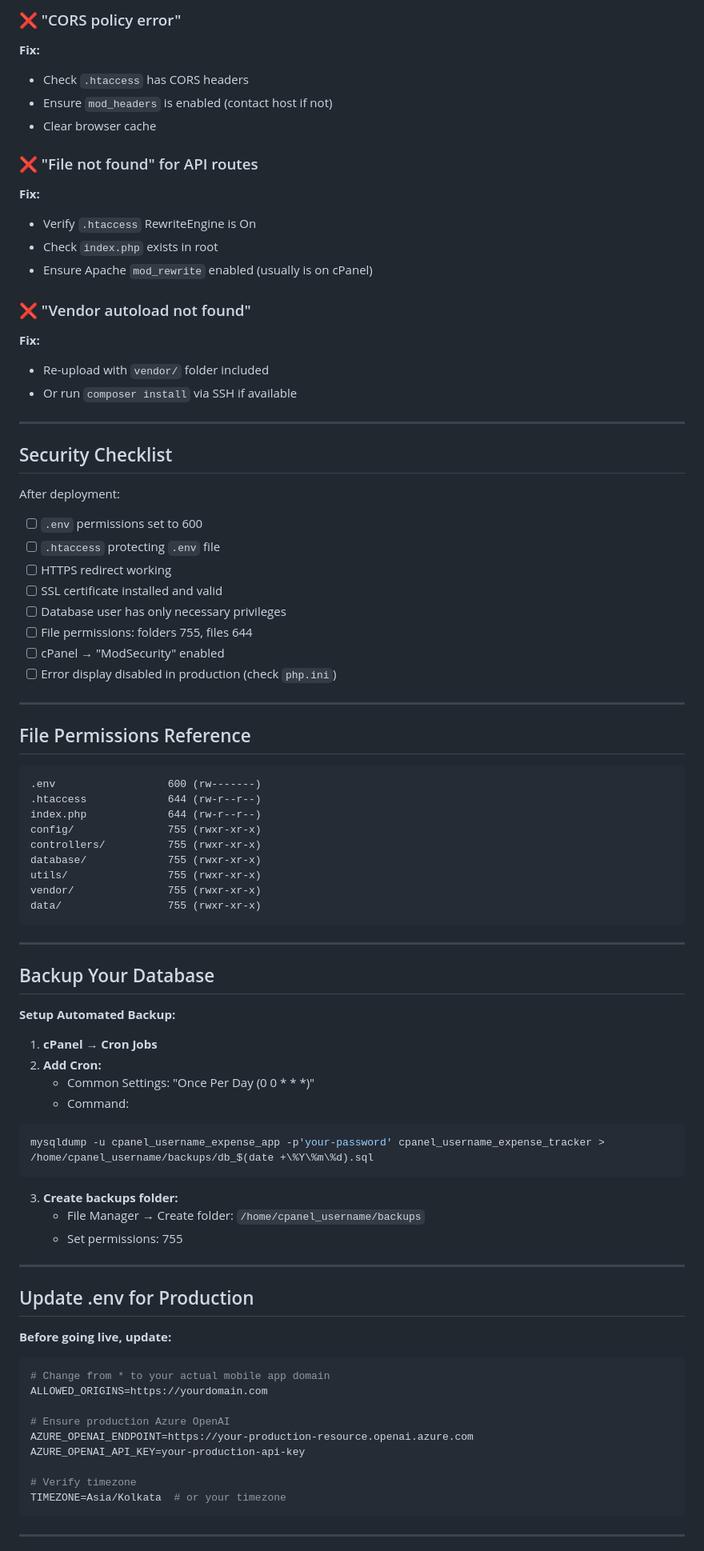
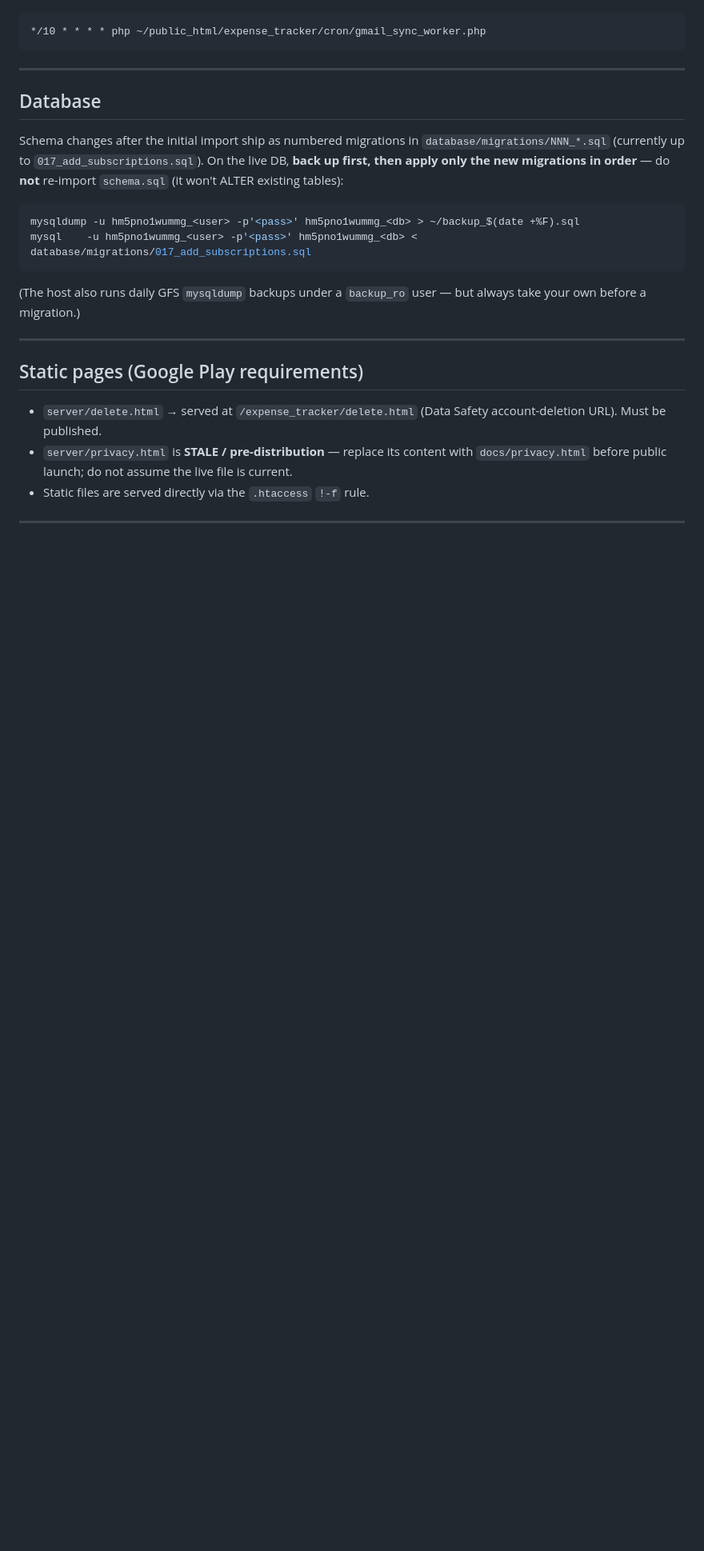
Before and after one commit to shivarya/expense-tracker-server, a Markdown page: CPANEL_DEPLOYMENT.md, the part around one of its changes. Shown at 80% size. Drawn GitHub-style; blank space fills up the shorter version.

````diff
--- a/CPANEL_DEPLOYMENT.md
+++ b/CPANEL_DEPLOYMENT.md
@@ -264,85 +98,26 @@ shivarya.dev/expense_tracker/health`
-### ❌ "CORS policy error"
-**Fix:**
-- Check `.htaccess` has CORS headers
-- Ensure `mod_headers` is enabled (contact host if not)
-- Clear browser cache
-
-### ❌ "File not found" for API routes
-**Fix:**
-- Verify `.htaccess` RewriteEngine is On
-- Check `index.php` exists in root
-- Ensure Apache `mod_rewrite` enabled (usually is on cPanel)
-
-### ❌ "Vendor autoload not found"
-**Fix:**
-- Re-upload with `vendor/` folder included
-- Or run `composer install` via SSH if available
-
----
-
-## Security Checklist
-
-After deployment:
-
-- [ ] `.env` permissions set to 600
-- [ ] `.htaccess` protecting `.env` file
-- [ ] HTTPS redirect working
-- [ ] SSL certificate installed and valid
-- [ ] Database user has only necessary privileges
-- [ ] File permissions: folders 755, files 644
-- [ ] cPanel → "ModSecurity" enabled
-- [ ] Error display disabled in production (check `php.ini`)
-
----
-
-## File Permissions Reference
-
-```
-.env                  600 (rw-------)
-.htaccess             644 (rw-r--r--)
-index.php             644 (rw-r--r--)
-config/               755 (rwxr-xr-x)
-controllers/          755 (rwxr-xr-x)
-database/             755 (rwxr-xr-x)
-utils/                755 (rwxr-xr-x)
-vendor/               755 (rwxr-xr-x)
-data/                 755 (rwxr-xr-x)
+*/10 * * * * php ~/public_html/expense_tracker/cron/gmail_sync_worker.php
 ```
 
 ---
 
-## Backup Your Database
+## Database
 
-**Setup Automated Backup:**
+Schema changes after the initial import ship as numbered migrations in `database/migrations/NNN_*.sql` (currently up to `017_add_subscriptions.sql`). On the live DB, **back up first, then apply only the new migrations in order** — do **not** re-import `schema.sql` (it won't ALTER existing tables):
 
-1. **cPanel → Cron Jobs**
-2. **Add Cron:**
-   - Common Settings: "Once Per Day (0 0 * * *)"
-   - Command:
 ```bash
-mysqldump -u cpanel_username_expense_app -p'your-password' cpanel_username_expense_tracker > /home/cpanel_username/backups/db_$(date +\%Y\%m\%d).sql
+mysqldump -u hm5pno1wummg_<user> -p'<pass>' hm5pno1wummg_<db> > ~/backup_$(date +%F).sql
+mysql    -u hm5pno1wummg_<user> -p'<pass>' hm5pno1wummg_<db> < database/migrations/017_add_subscriptions.sql
 ```
-3. **Create backups folder:**
-   - File Manager → Create folder: `/home/cpanel_username/backups`
-   - Set permissions: 755
+
+(The host also runs daily GFS `mysqldump` backups under a `backup_ro` user — but always take your own before a migration.)
 
 ---
 
-## Update .env for Production
+## Static pages (Google Play requirements)
 
-**Before going live, update:**
-
-```env
-# Change from * to your actual mobile app domain
-ALLOWED_ORIGINS=https://yourdomain.com
-
-# Ensure production Azure OpenAI
-AZURE_OPENAI_ENDPOINT=https://your-production-resource.openai.azure.com
-AZURE_OPENAI_API_KEY=your-production-api-key
-
-# Verify timezone
-TIMEZONE=Asia/Kolkata  # or your timezone
-```
+- `server/delete.html` → served at `/expense_tracker/delete.html` (Data Safety account-deletion URL). Must be published.
+- `server/privacy.html` is **STALE / pre-distribution** — replace its content with `docs/privacy.html` before public launch; do not assume the live file is current.
+- Static files are served directly via the `.htaccess` `!-f` rule.
 
 ---
 
````
Also changed, not shown: other parts of CPANEL_DEPLOYMENT.md (+94 -255 lines).
